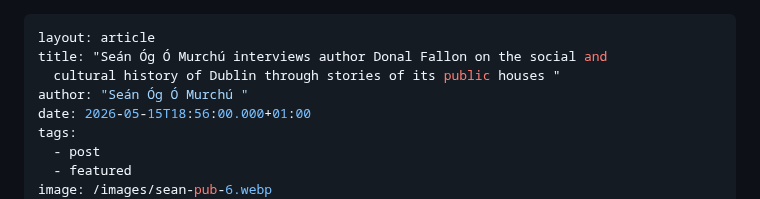
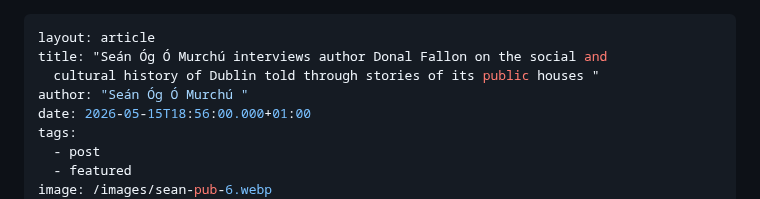
Before and after one commit to limericksaucer123/LMFAO-061, a Markdown page: src/blog/2026-05-15-seán-óg-ó-murchú-interviews-author-donal-fallon-on-the-social-and-cultural-history-of-dublin-through-stories-of-its-public-houses.md, the part around the change. GitHub-like rendering.

Commit message:
Update Blog “2026-05-15-seán-óg-ó-murchú-interviews-author-donal-fallon-on-the-social-and-cultural-history-of-dublin-through-stories-of-its-public-houses”

```diff
--- a/src/blog/2026-05-15-seán-óg-ó-murchú-interviews-author-donal-fallon-on-the-social-and-cultural-history-of-dublin-through-stories-of-its-public-houses.md
+++ b/src/blog/2026-05-15-seán-óg-ó-murchú-interviews-author-donal-fallon-on-the-social-and-cultural-history-of-dublin-through-stories-of-its-public-houses.md
@@ -1,7 +1,7 @@
 ---
 layout: article
 title: "Seán Óg Ó Murchú interviews author Donal Fallon on the social and
-  cultural history of Dublin through stories of its public houses "
+  cultural history of Dublin told through stories of its public houses "
 author: "Seán Óg Ó Murchú "
 date: 2026-05-15T18:56:00.000+01:00
 tags:
```
